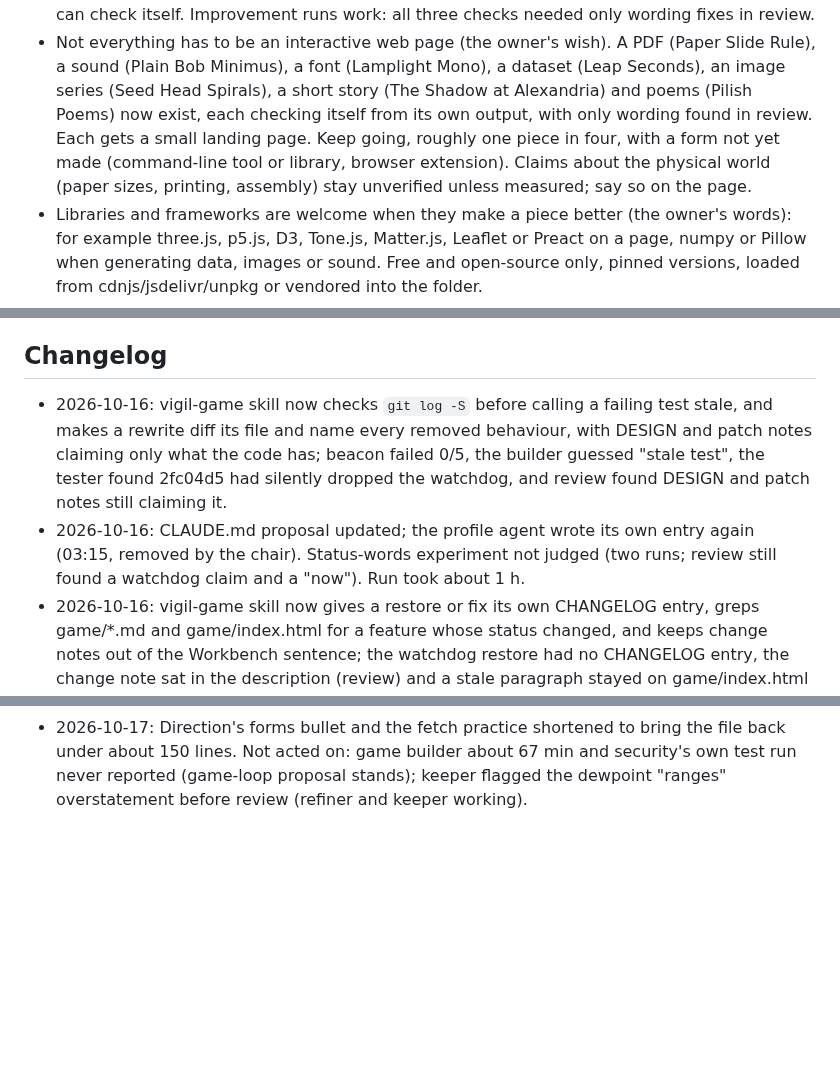
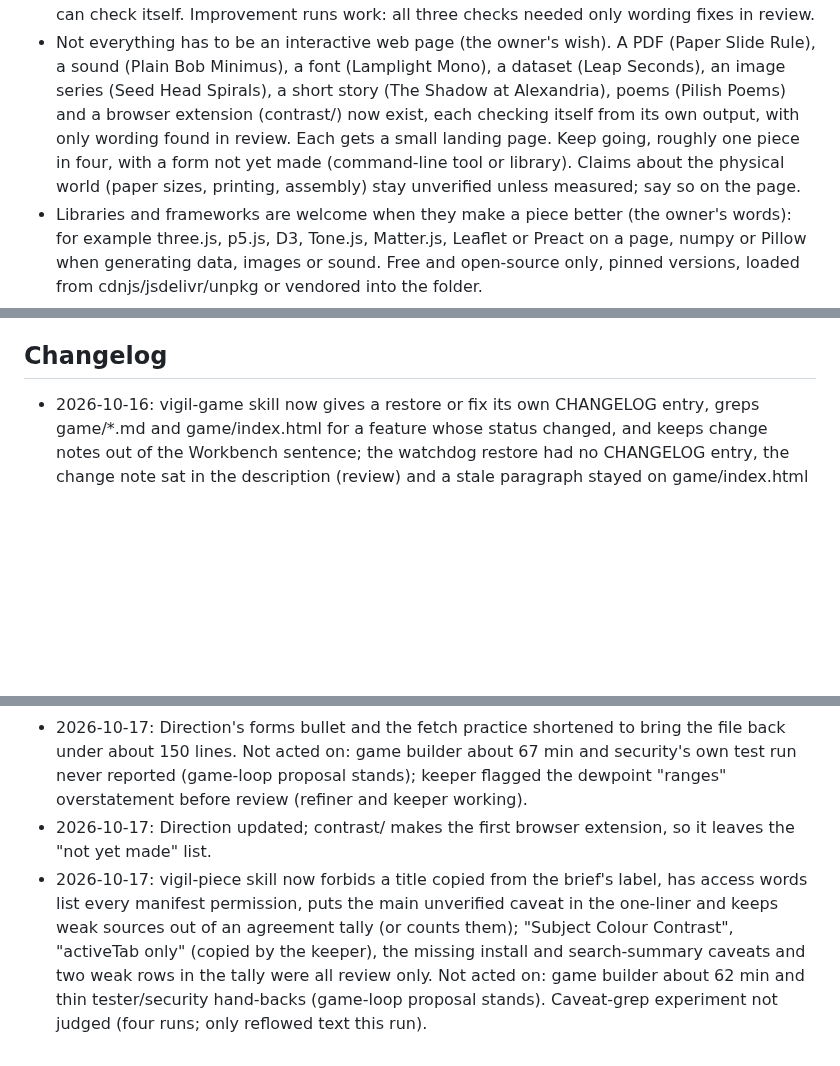
Before and after one commit to penksTestAi/claude-studio, a Markdown page: PLAYBOOK.md, 3 parts joined by grey strips. GitHub-like rendering; blank space fills up the shorter version.

Commit message:
Playbook: extension counted as made; piece skill checks title, permissions and caveats in descriptions
Co-Authored-By: Claude Sonnet 5.5 <noreply@anthropic.com>
Claude-Session: https://claude.ai/code/session_0136MQ114C8ekWJV9Sfinaah

```diff
--- a/PLAYBOOK.md
+++ b/PLAYBOOK.md
@@ -43,9 +43,9 @@ What the studio is reaching for right now. The advisor reads this before writing
   wording fixes in review.
 - Not everything has to be an interactive web page (the owner's wish). A PDF (Paper Slide Rule), a sound (Plain Bob
   Minimus), a font (Lamplight Mono), a dataset (Leap Seconds), an image series (Seed Head Spirals), a short story
-  (The Shadow at Alexandria) and poems (Pilish Poems) now exist, each checking itself from its own output, with only
-  wording found in review. Each gets a small landing page. Keep going, roughly one piece in four, with a form not yet
-  made (command-line tool or library, browser extension). Claims about the physical world (paper sizes, printing,
+  (The Shadow at Alexandria), poems (Pilish Poems) and a browser extension (contrast/) now exist, each checking itself
+  from its own output, with only wording found in review. Each gets a small landing page. Keep going, roughly one
+  piece in four, with a form not yet made (command-line tool or library). Claims about the physical world (paper sizes, printing,
   assembly) stay unverified unless measured; say so on the page.
 - Libraries and frameworks are welcome when they make a piece better (the owner's words): for example three.js,
   p5.js, D3, Tone.js, Matter.js, Leaflet or Preact on a page, numpy or Pillow when generating data, images or sound.
@@ -151,12 +151,6 @@ Changes only the owner can make to the routine. The owner can delete a line once
 
 ## Changelog
 
-- 2026-10-16: vigil-game skill now checks `git log -S` before calling a failing test stale, and makes a rewrite diff
-  its file and name every removed behaviour, with DESIGN and patch notes claiming only what the code has; beacon
-  failed 0/5, the builder guessed "stale test", the tester found 2fc04d5 had silently dropped the watchdog, and
-  review found DESIGN and patch notes still claiming it.
-- 2026-10-16: CLAUDE.md proposal updated; the profile agent wrote its own entry again (03:15, removed by the chair).
-  Status-words experiment not judged (two runs; review still found a watchdog claim and a "now"). Run took about 1 h.
 - 2026-10-16: vigil-game skill now gives a restore or fix its own CHANGELOG entry, greps game/*.md and
   game/index.html for a feature whose status changed, and keeps change notes out of the Workbench sentence; the
   watchdog restore had no CHANGELOG entry, the change note sat in the description (review) and a stale paragraph
@@ -261,3 +255,10 @@ Changes only the owner can make to the routine. The owner can delete a line once
 - 2026-10-17: Direction's forms bullet and the fetch practice shortened to bring the file back under about 150
   lines. Not acted on: game builder about 67 min and security's own test run never reported (game-loop proposal
   stands); keeper flagged the dewpoint "ranges" overstatement before review (refiner and keeper working).
+- 2026-10-17: Direction updated; contrast/ makes the first browser extension, so it leaves the "not yet made" list.
+- 2026-10-17: vigil-piece skill now forbids a title copied from the brief's label, has access words list every
+  manifest permission, puts the main unverified caveat in the one-liner and keeps weak sources out of an agreement
+  tally (or counts them); "Subject Colour Contrast", "activeTab only" (copied by the keeper), the missing install and
+  search-summary caveats and two weak rows in the tally were all review only. Not acted on: game builder about 62 min
+  and thin tester/security hand-backs (game-loop proposal stands). Caveat-grep experiment not judged (four runs; only
+  reflowed text this run).
```
Also changed, not shown: 1 other file.
